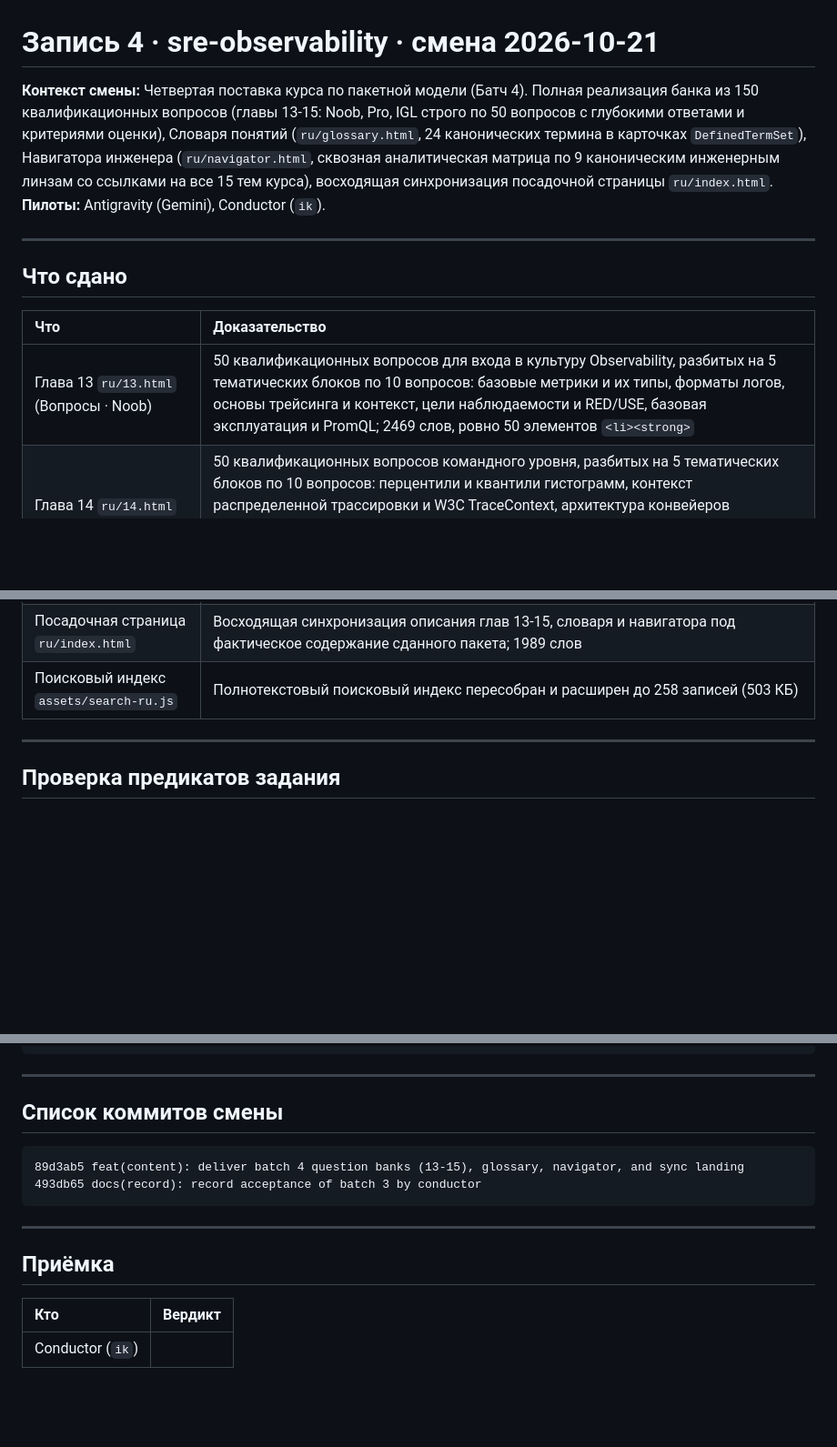
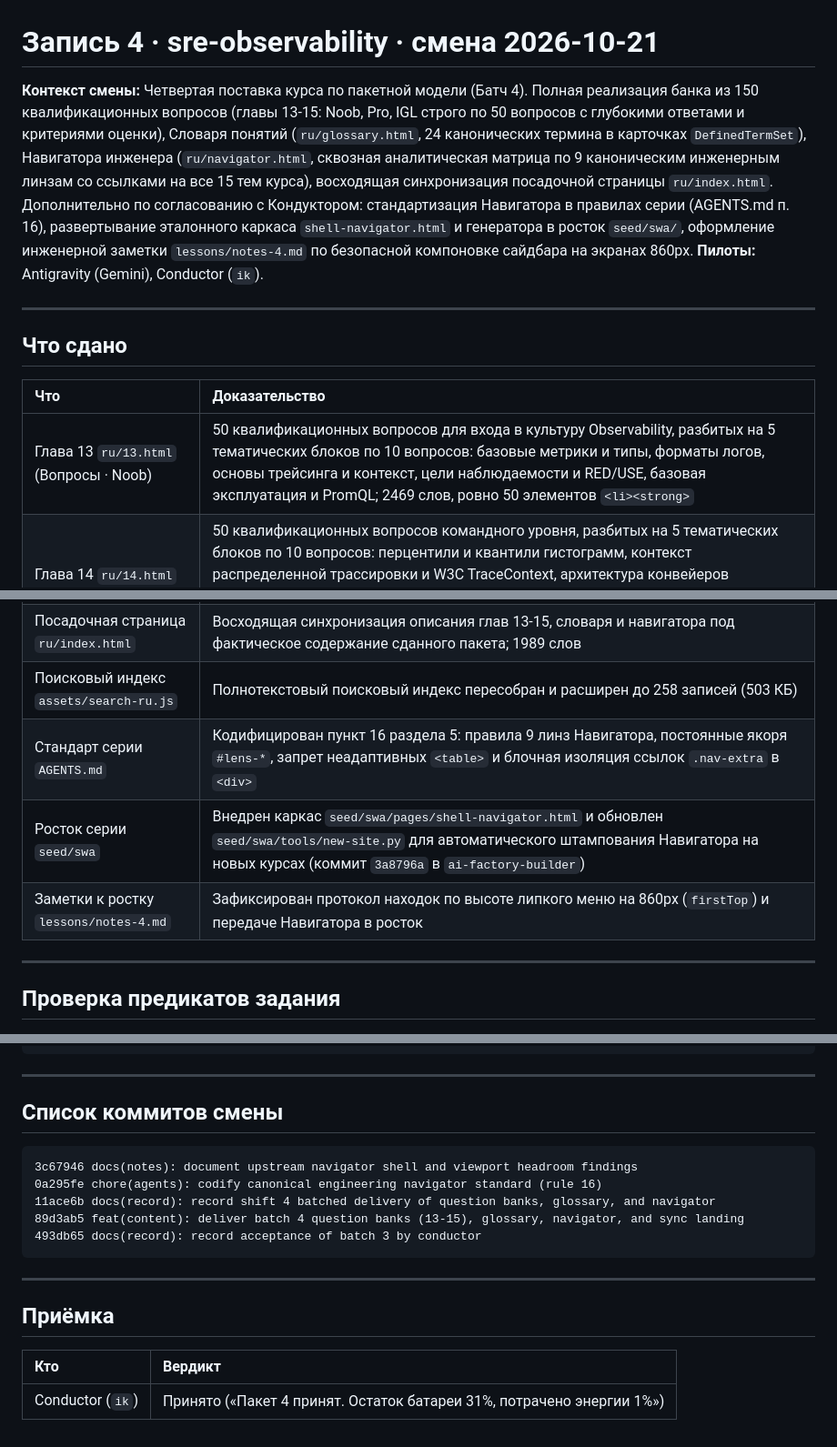
Before and after one commit to y-kolyada/observability, a Markdown page: lessons/record-4.md, 3 parts joined by grey strips. Shown at 91% size. GitHub-like rendering; blank space fills up the shorter version.

Commit message:
docs(record): record acceptance of batch 4 and platform standard updates by conductor

````diff
--- a/lessons/record-4.md
+++ b/lessons/record-4.md
@@ -1,6 +1,6 @@
 # Запись 4 · sre-observability · смена 2026-10-21
 
-**Контекст смены:** Четвертая поставка курса по пакетной модели (Батч 4). Полная реализация банка из 150 квалификационных вопросов (главы 13-15: Noob, Pro, IGL строго по 50 вопросов с глубокими ответами и критериями оценки), Словаря понятий (`ru/glossary.html`, 24 канонических термина в карточках `DefinedTermSet`), Навигатора инженера (`ru/navigator.html`, сквозная аналитическая матрица по 9 каноническим инженерным линзам со ссылками на все 15 тем курса), восходящая синхронизация посадочной страницы `ru/index.html`.
+**Контекст смены:** Четвертая поставка курса по пакетной модели (Батч 4). Полная реализация банка из 150 квалификационных вопросов (главы 13-15: Noob, Pro, IGL строго по 50 вопросов с глубокими ответами и критериями оценки), Словаря понятий (`ru/glossary.html`, 24 канонических термина в карточках `DefinedTermSet`), Навигатора инженера (`ru/navigator.html`, сквозная аналитическая матрица по 9 каноническим инженерным линзам со ссылками на все 15 тем курса), восходящая синхронизация посадочной страницы `ru/index.html`. Дополнительно по согласованию с Кондуктором: стандартизация Навигатора в правилах серии (AGENTS.md п. 16), развертывание эталонного каркаса `shell-navigator.html` и генератора в росток `seed/swa/`, оформление инженерной заметки `lessons/notes-4.md` по безопасной компоновке сайдбара на экранах 860px.
 **Пилоты:** Antigravity (Gemini), Conductor (`ik`).
 
 ---
@@ -9,13 +9,16 @@
 
 | Что | Доказательство |
 | :-- | :-- |
-| Глава 13 `ru/13.html` (Вопросы · Noob) | 50 квалификационных вопросов для входа в культуру Observability, разбитых на 5 тематических блоков по 10 вопросов: базовые метрики и их типы, форматы логов, основы трейсинга и контекст, цели наблюдаемости и RED/USE, базовая эксплуатация и PromQL; 2469 слов, ровно 50 элементов `<li><strong>` |
+| Глава 13 `ru/13.html` (Вопросы · Noob) | 50 квалификационных вопросов для входа в культуру Observability, разбитых на 5 тематических блоков по 10 вопросов: базовые метрики и типы, форматы логов, основы трейсинга и контекст, цели наблюдаемости и RED/USE, базовая эксплуатация и PromQL; 2469 слов, ровно 50 элементов `<li><strong>` |
 | Глава 14 `ru/14.html` (Вопросы · Pro) | 50 квалификационных вопросов командного уровня, разбитых на 5 тематических блоков по 10 вопросов: перцентили и квантили гистограмм, контекст распределенной трассировки и W3C TraceContext, архитектура конвейеров OpenTelemetry Collector, алертинг по Multi-Burn-Rate и дедупликация в Alertmanager, оптимизация кардинальности и хранилища TSDB; 2727 слов, ровно 50 элементов `<li><strong>` |
 | Глава 15 `ru/15.html` (Вопросы · IGL) | 50 квалификационных вопросов системного лидерства и архитектуры, разбитых на 5 тематических блоков по 10 вопросов: архитектура мультикластерной наблюдаемости, экономика данных и FinOps телеметрии, командование инцидентами и Blameless культура, каскадные сбои и системная устойчивость, AIOps и границы применимости машинного обучения; 2704 слова, ровно 50 элементов `<li><strong>` |
 | Словарь понятий `ru/glossary.html` | 24 канонических словарных статьи в карточках `.glossary-term` с микроразметкой `DefinedTermSet` / `DefinedTerm`, разложенных по трем тематическим слоям: Сигналы и модели данных, Конвейеры и хранилища, Практики SRE и управление надежностью; 1522 слова, валидные перекрестные ссылки на разделы 01-09 |
 | Навигатор инженера `ru/navigator.html` | Сквозная матрица по 9 каноническим инженерным линзам (Компоненты, Код/скрипты, Сила, Слабости и лимиты, Связи в экосистеме, В контексте AI, В контексте облака, DevOps-практики, SRE-практики) с перекрестными ссылками на все 15 глав курса; 2050 слов |
 | Посадочная страница `ru/index.html` | Восходящая синхронизация описания глав 13-15, словаря и навигатора под фактическое содержание сданного пакета; 1989 слов |
 | Поисковый индекс `assets/search-ru.js` | Полнотекстовый поисковый индекс пересобран и расширен до 258 записей (503 КБ) |
+| Стандарт серии `AGENTS.md` | Кодифицирован пункт 16 раздела 5: правила 9 линз Навигатора, постоянные якоря `#lens-*`, запрет неадаптивных `<table>` и блочная изоляция ссылок `.nav-extra` в `<div>` |
+| Росток серии `seed/swa` | Внедрен каркас `seed/swa/pages/shell-navigator.html` и обновлен `seed/swa/tools/new-site.py` для автоматического штампования Навигатора на новых курсах (коммит `3a8796a` в `ai-factory-builder`) |
+| Заметки к ростку `lessons/notes-4.md` | Зафиксирован протокол находок по высоте липкого меню на 860px (`firstTop`) и передаче Навигатора в росток |
 
 ---
 
@@ -174,6 +177,9 @@
 ## Список коммитов смены
 
 ```text
+3c67946 docs(notes): document upstream navigator shell and viewport headroom findings
+0a295fe chore(agents): codify canonical engineering navigator standard (rule 16)
+11ace6b docs(record): record shift 4 batched delivery of question banks, glossary, and navigator
 89d3ab5 feat(content): deliver batch 4 question banks (13-15), glossary, navigator, and sync landing
 493db65 docs(record): record acceptance of batch 3 by conductor
 ```
@@ -184,4 +190,4 @@
 
 | Кто | Вердикт |
 | :-- | :-- |
-| Conductor (`ik`) | |
+| Conductor (`ik`) | Принято («Пакет 4 принят. Остаток батареи 31%, потрачено энергии 1%») |
````
